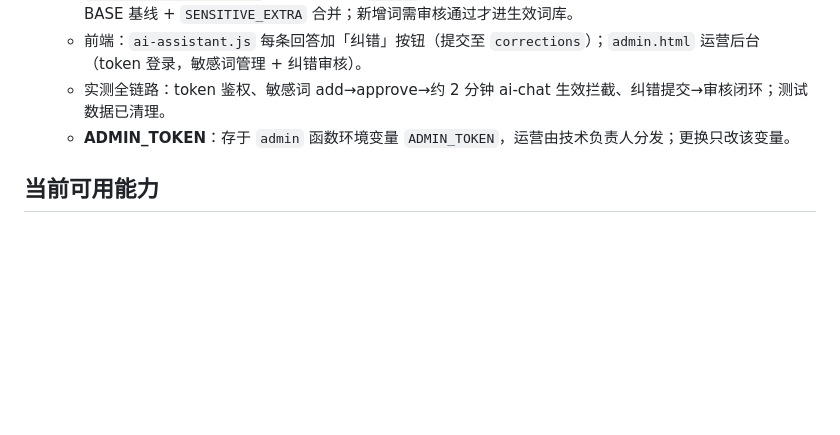
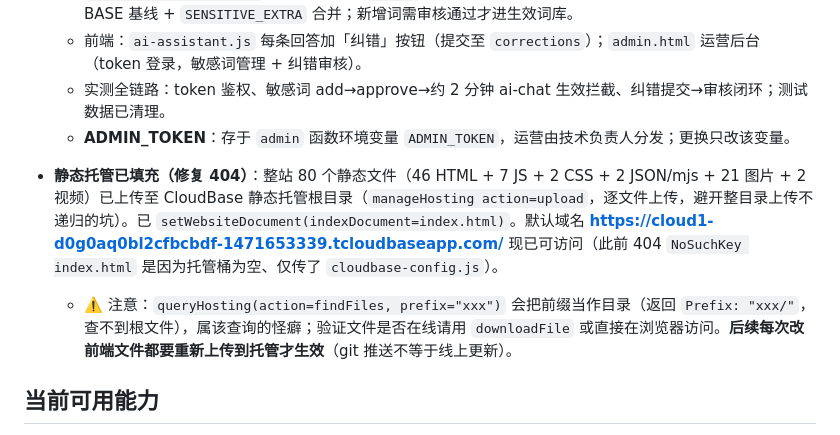
Before and after one commit to shuwey/red-culture-site, a Markdown page: docs/cloudbase-status.md, the part around the change. Rendered like a GitHub page; blank space fills up the shorter version.

Commit message:
docs: 记录静态托管已填充并修复线上 404（整站上传）

```diff
--- a/docs/cloudbase-status.md
+++ b/docs/cloudbase-status.md
@@ -31,6 +31,9 @@
   - 实测全链路：token 鉴权、敏感词 add→approve→约 2 分钟 ai-chat 生效拦截、纠错提交→审核闭环；测试数据已清理。
   - **ADMIN_TOKEN**：存于 `admin` 函数环境变量 `ADMIN_TOKEN`，运营由技术负责人分发；更换只改该变量。
 
+- **静态托管已填充（修复 404）**：整站 80 个静态文件（46 HTML + 7 JS + 2 CSS + 2 JSON/mjs + 21 图片 + 2 视频）已上传至 CloudBase 静态托管根目录（`manageHosting action=upload`，逐文件上传，避开整目录上传不递归的坑）。已 `setWebsiteDocument(indexDocument=index.html)`。默认域名 **https://cloud1-d0g0aq0bl2cfbcbdf-1471653339.tcloudbaseapp.com/** 现已可访问（此前 404 `NoSuchKey index.html` 是因为托管桶为空、仅传了 `cloudbase-config.js`）。
+  - ⚠️ 注意：`queryHosting(action=findFiles, prefix="xxx")` 会把前缀当作目录（返回 `Prefix: "xxx/"`，查不到根文件），属该查询的怪癖；验证文件是否在线请用 `downloadFile` 或直接在浏览器访问。**后续每次改前端文件都要重新上传到托管才生效**（git 推送不等于线上更新）。
+
 ## 当前可用能力
 - **登录可用（邮箱/密码模式）**：默认 `authMode="email"`，用户用邮箱+密码注册/登录，成绩可保存。
 - **AI 问答已可用（真实回答）**：`ai-chat` 已接 DeepSeek，有史料上下文时返回模型真实回答（实测：刘胡兰问答 1.86s 返回正确史料）。
```
